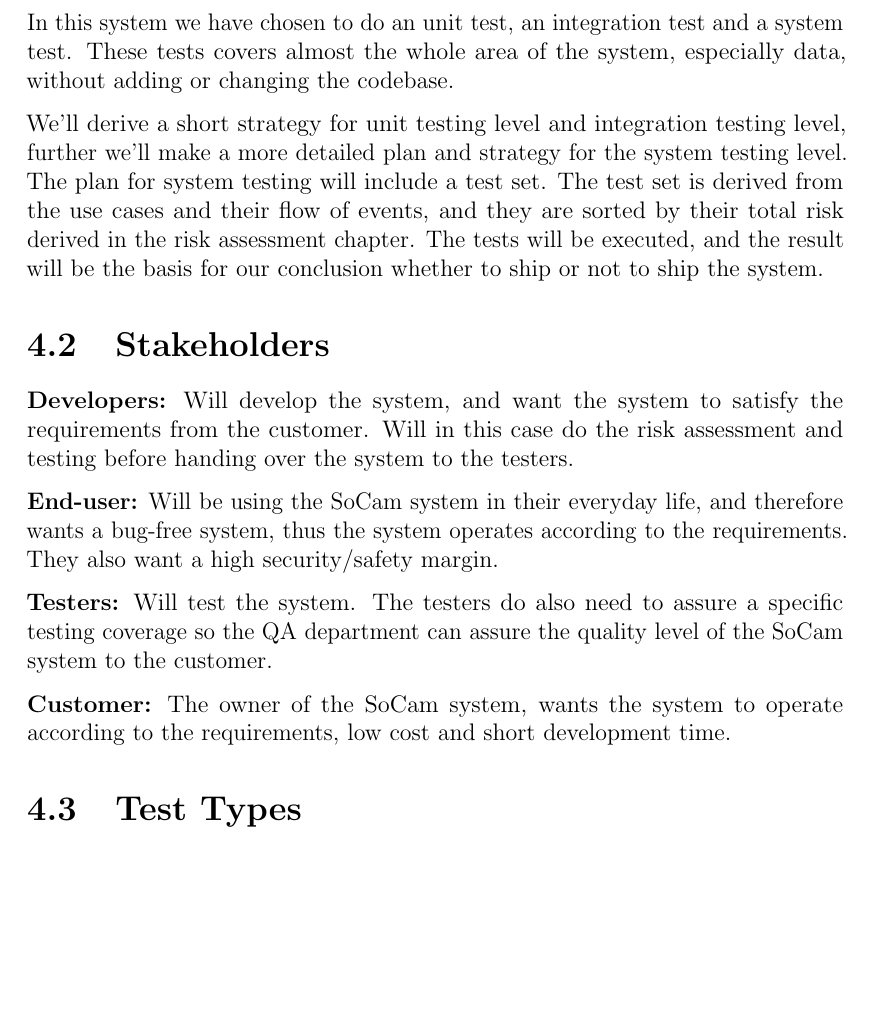
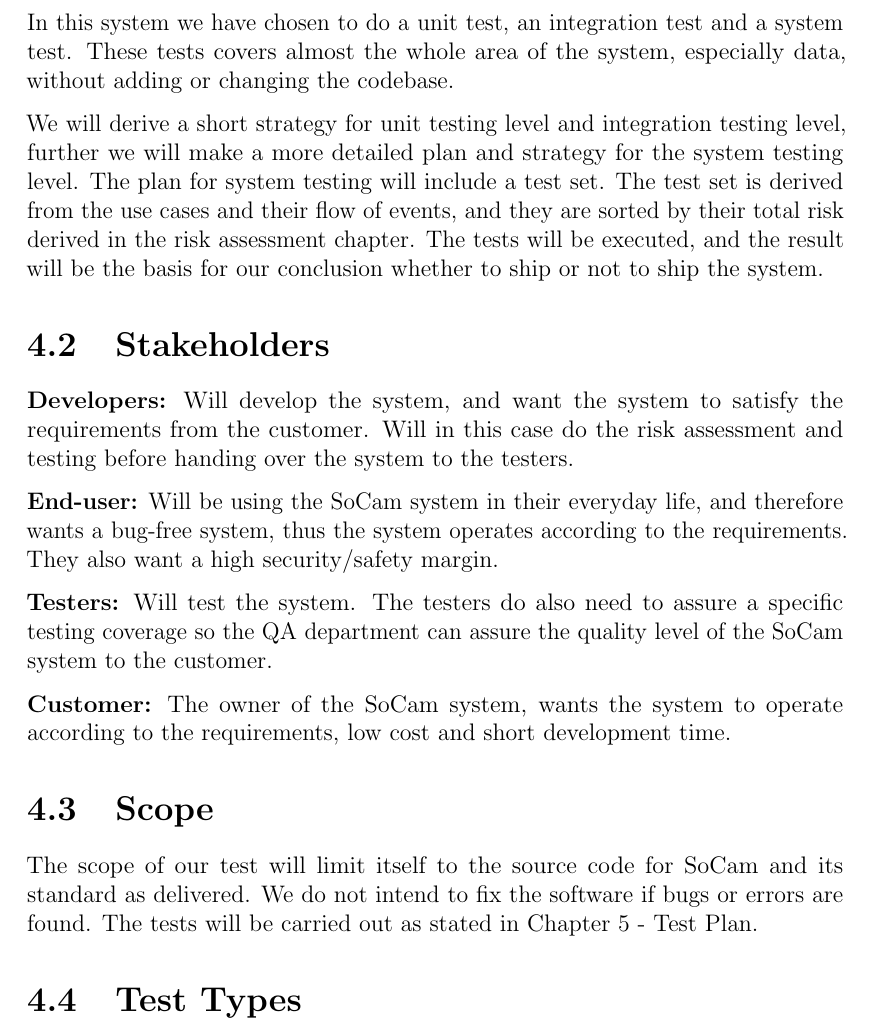
Before and after one commit to marteloge/TDT4242, a LaTeX problem sheet (Exercise3/report/main.tex, which reads Exercise3/report/sections/teststrategy.tex): part of page 17 of 31, cut so that both start at the same text, the shorter picture padded with empty space. Compiled offline with pdfLaTeX.

Commit message:
Corrected typos and bad English throughout the report

```diff
--- a/Exercise3/report/sections/teststrategy.tex
+++ b/Exercise3/report/sections/teststrategy.tex
@@ -7,14 +7,14 @@
 
 	\clearpage
 
-	\section{What’s being tested?}
+	\section{What is Being Tested?}
 
-		In this system we have chosen to do  an unit test,
+		In this system we have chosen to do a unit test,
 		an integration test and a system test.
 		These tests covers almost the whole area of the system, especially data, without adding
 		or changing the codebase.
 
-		We’ll derive a short strategy for unit testing level and integration testing level, further we’ll make a more detailed plan and strategy for the system testing level. The plan for system testing will include a test set. The test set is derived from the use cases and their flow of events, and they are sorted by their total risk derived in the risk assessment chapter. The tests will be executed, and the result will be the basis for our conclusion whether to ship or not to ship the system.
+		We will derive a short strategy for unit testing level and integration testing level, further we will make a more detailed plan and strategy for the system testing level. The plan for system testing will include a test set. The test set is derived from the use cases and their flow of events, and they are sorted by their total risk derived in the risk assessment chapter. The tests will be executed, and the result will be the basis for our conclusion whether to ship or not to ship the system.
 
 	\section{Stakeholders}
 
@@ -25,6 +25,10 @@
 		{\bf Testers:} Will test the system. The testers do also need to assure a specific testing coverage so the QA department can assure the quality level of the SoCam system to the customer.
 
 		{\bf Customer:} The owner of the SoCam system, wants the system to operate according to the requirements, low cost and short development time.
+
+
+	\section{Scope}
+	The scope of our test will limit itself to the source code for SoCam and its standard as delivered. We do not intend to fix the software if bugs or errors are found. The tests will be carried out as stated in Chapter \ref{chp:testplan} - Test Plan.
 
 
 	\section {Test Types}
```
Also changed, not shown: Exercise3/report/sections/risk.tex (+2 -2 lines), Exercise3/report/sections/test.tex (+3 -3 lines), Exercise3/report/sections/testplan.tex (+1 -0 lines).
